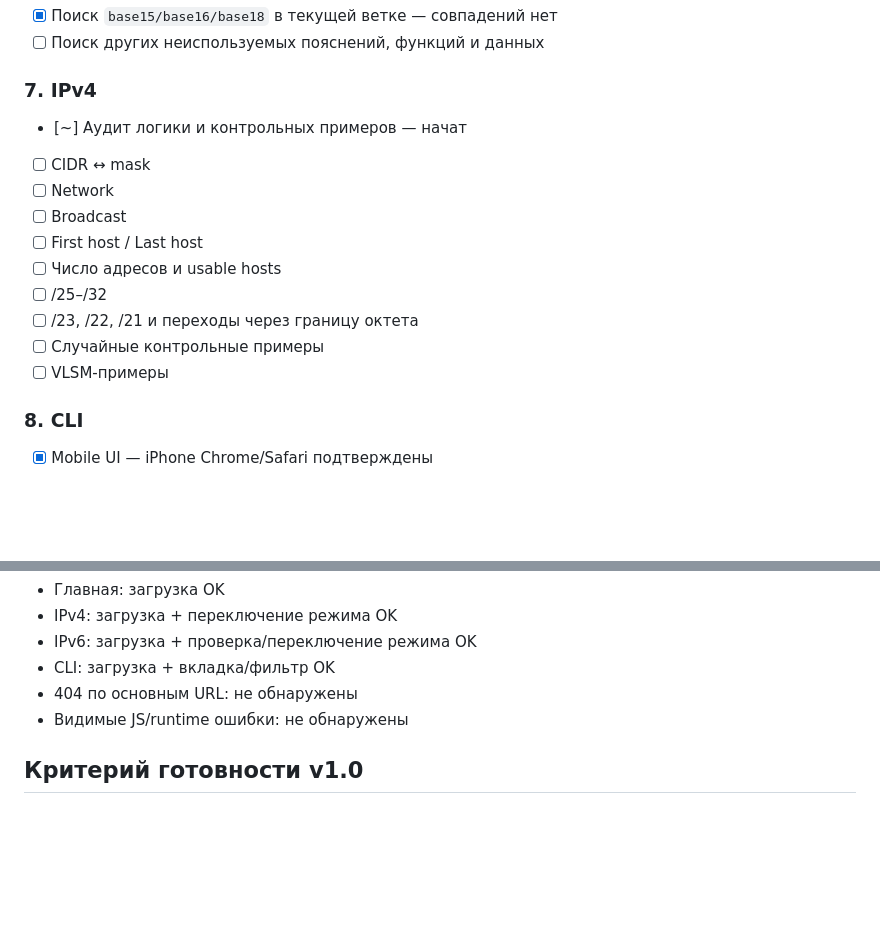
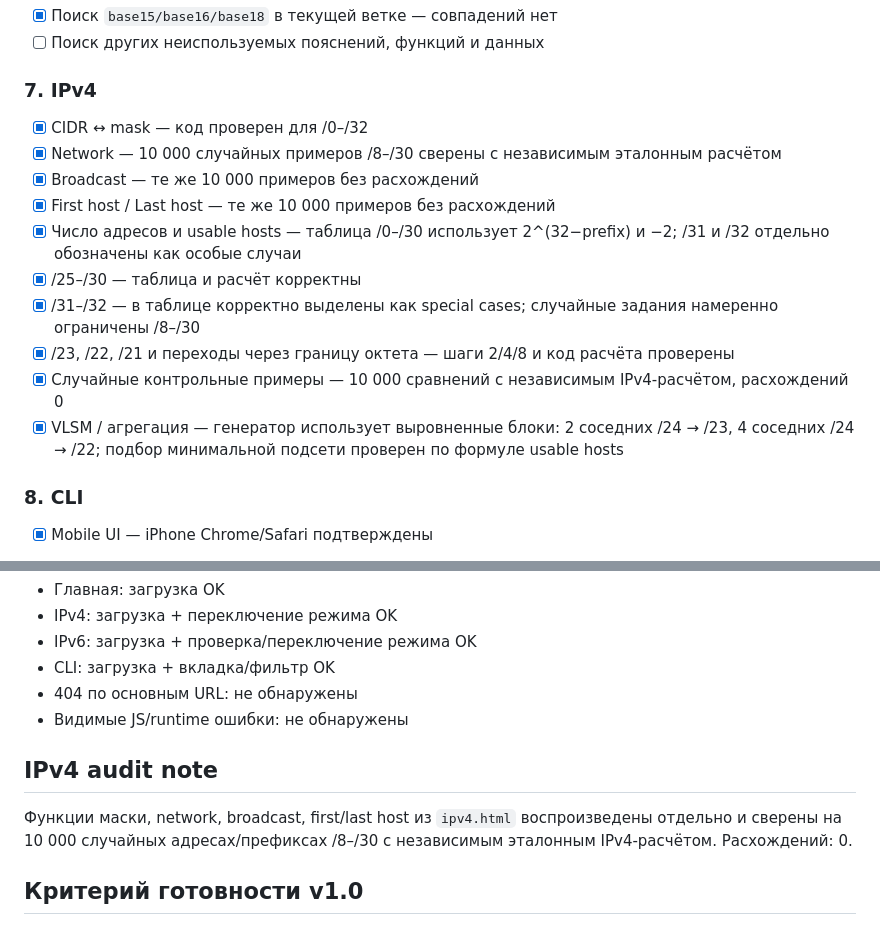
Before and after one commit to apotet/osi-tcpip-exam-public, a Markdown page: HABR_READY_AUDIT.md, 2 parts joined by grey strips. Drawn GitHub-style; blank space fills up the shorter version.

Commit message:
Record IPv4 calculation audit

```diff
--- a/HABR_READY_AUDIT.md
+++ b/HABR_READY_AUDIT.md
@@ -66,16 +66,16 @@
 - [ ] Поиск других неиспользуемых пояснений, функций и данных
 
 ### 7. IPv4
-- [~] Аудит логики и контрольных примеров — начат
-- [ ] CIDR ↔ mask
-- [ ] Network
-- [ ] Broadcast
-- [ ] First host / Last host
-- [ ] Число адресов и usable hosts
-- [ ] /25–/32
-- [ ] /23, /22, /21 и переходы через границу октета
-- [ ] Случайные контрольные примеры
-- [ ] VLSM-примеры
+- [x] CIDR ↔ mask — код проверен для /0–/32
+- [x] Network — 10 000 случайных примеров /8–/30 сверены с независимым эталонным расчётом
+- [x] Broadcast — те же 10 000 примеров без расхождений
+- [x] First host / Last host — те же 10 000 примеров без расхождений
+- [x] Число адресов и usable hosts — таблица /0–/30 использует 2^(32−prefix) и −2; /31 и /32 отдельно обозначены как особые случаи
+- [x] /25–/30 — таблица и расчёт корректны
+- [x] /31–/32 — в таблице корректно выделены как special cases; случайные задания намеренно ограничены /8–/30
+- [x] /23, /22, /21 и переходы через границу октета — шаги 2/4/8 и код расчёта проверены
+- [x] Случайные контрольные примеры — 10 000 сравнений с независимым IPv4-расчётом, расхождений 0
+- [x] VLSM / агрегация — генератор использует выровненные блоки: 2 соседних /24 → /23, 4 соседних /24 → /22; подбор минимальной подсети проверен по формуле usable hosts
 
 ### 8. CLI
 - [x] Mobile UI — iPhone Chrome/Safari подтверждены
@@ -109,5 +109,8 @@
 - 404 по основным URL: не обнаружены
 - Видимые JS/runtime ошибки: не обнаружены
 
+## IPv4 audit note
+Функции маски, network, broadcast, first/last host из `ipv4.html` воспроизведены отдельно и сверены на 10 000 случайных адресах/префиксах /8–/30 с независимым эталонным IPv4-расчётом. Расхождений: 0.
+
 ## Критерий готовности v1.0
 Все P0/P1 дефекты закрыты, критические пользовательские сценарии проходят в Chrome/Safari/Firefox, мобильная версия не разваливается, база вопросов и расчёты IPv4 прошли аудит, CLI проверен, тяжёлые ресурсы оптимизированы.
```
